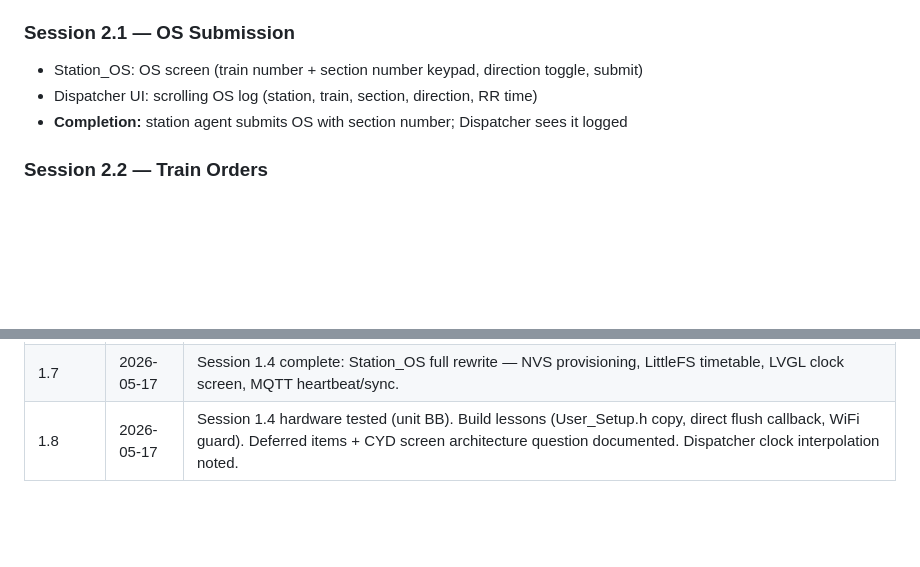
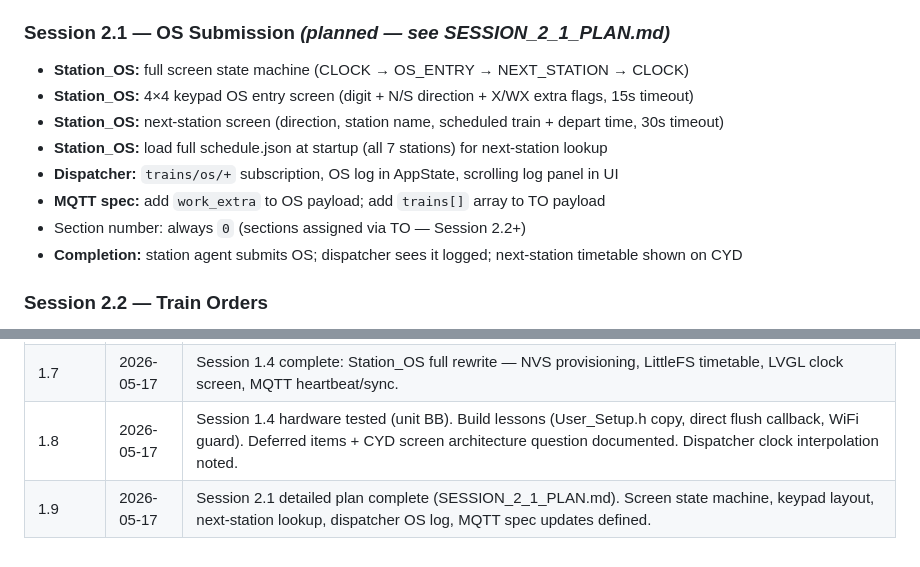
Before and after one commit to adbyrne/IOTtrains, a Markdown page: docs/IMPLEMENTATION_PLAN.md, 2 parts joined by grey strips. Rendered like a GitHub page; blank space fills up the shorter version.

```diff
--- a/docs/IMPLEMENTATION_PLAN.md
+++ b/docs/IMPLEMENTATION_PLAN.md
@@ -142,10 +142,15 @@ Scoping complete (2026-05-02). **Hardware needed before this session:** RPi3 + H
 - MQTT: publishes `trains/yard/consist`; subscribes to `trains/yard/notification`
 - **Completion:** Yardmaster can view lineup, receive Dispatcher notifications, submit consist + ready
 
-### Session 2.1 — OS Submission
-- Station_OS: OS screen (train number + section number keypad, direction toggle, submit)
-- Dispatcher UI: scrolling OS log (station, train, section, direction, RR time)
-- **Completion:** station agent submits OS with section number; Dispatcher sees it logged
+### Session 2.1 — OS Submission _(planned — see SESSION_2_1_PLAN.md)_
+- **Station_OS:** full screen state machine (CLOCK → OS_ENTRY → NEXT_STATION → CLOCK)
+- **Station_OS:** 4×4 keypad OS entry screen (digit + N/S direction + X/WX extra flags, 15s timeout)
+- **Station_OS:** next-station screen (direction, station name, scheduled train + depart time, 30s timeout)
+- **Station_OS:** load full schedule.json at startup (all 7 stations) for next-station lookup
+- **Dispatcher:** `trains/os/+` subscription, OS log in AppState, scrolling log panel in UI
+- **MQTT spec:** add `work_extra` to OS payload; add `trains[]` array to TO payload
+- Section number: always `0` (sections assigned via TO — Session 2.2+)
+- **Completion:** station agent submits OS; dispatcher sees it logged; next-station timetable shown on CYD
 
 ### Session 2.2 — Train Orders
 _Requires TO type definitions planning session before implementation — TO types, field schemas, and text templates must be defined first._
@@ -305,3 +310,4 @@ Yardmaster-only data. Separate from `timetable.json`. Contains:
 | 1.6 | 2026-05-15 | Pre-1.3 cleanup: location_by_id() added to timetable.py; hardware table updated (ELECROW displays in stock); Session 2.0 hardware note updated; Session 2.2 TO-type prerequisite noted; C&O timetable data task added; Session 2.2 description updated to structured TOs. |
 | 1.7 | 2026-05-17 | Session 1.4 complete: Station_OS full rewrite — NVS provisioning, LittleFS timetable, LVGL clock screen, MQTT heartbeat/sync. |
 | 1.8 | 2026-05-17 | Session 1.4 hardware tested (unit BB). Build lessons (User_Setup.h copy, direct flush callback, WiFi guard). Deferred items + CYD screen architecture question documented. Dispatcher clock interpolation noted. |
+| 1.9 | 2026-05-17 | Session 2.1 detailed plan complete (SESSION_2_1_PLAN.md). Screen state machine, keypad layout, next-station lookup, dispatcher OS log, MQTT spec updates defined. |
```
Also changed, not shown: docs/MQTT_SPEC.md (+9 -2 lines), docs/SESSION_2_1_PLAN.md (added, +313 -0 lines).
